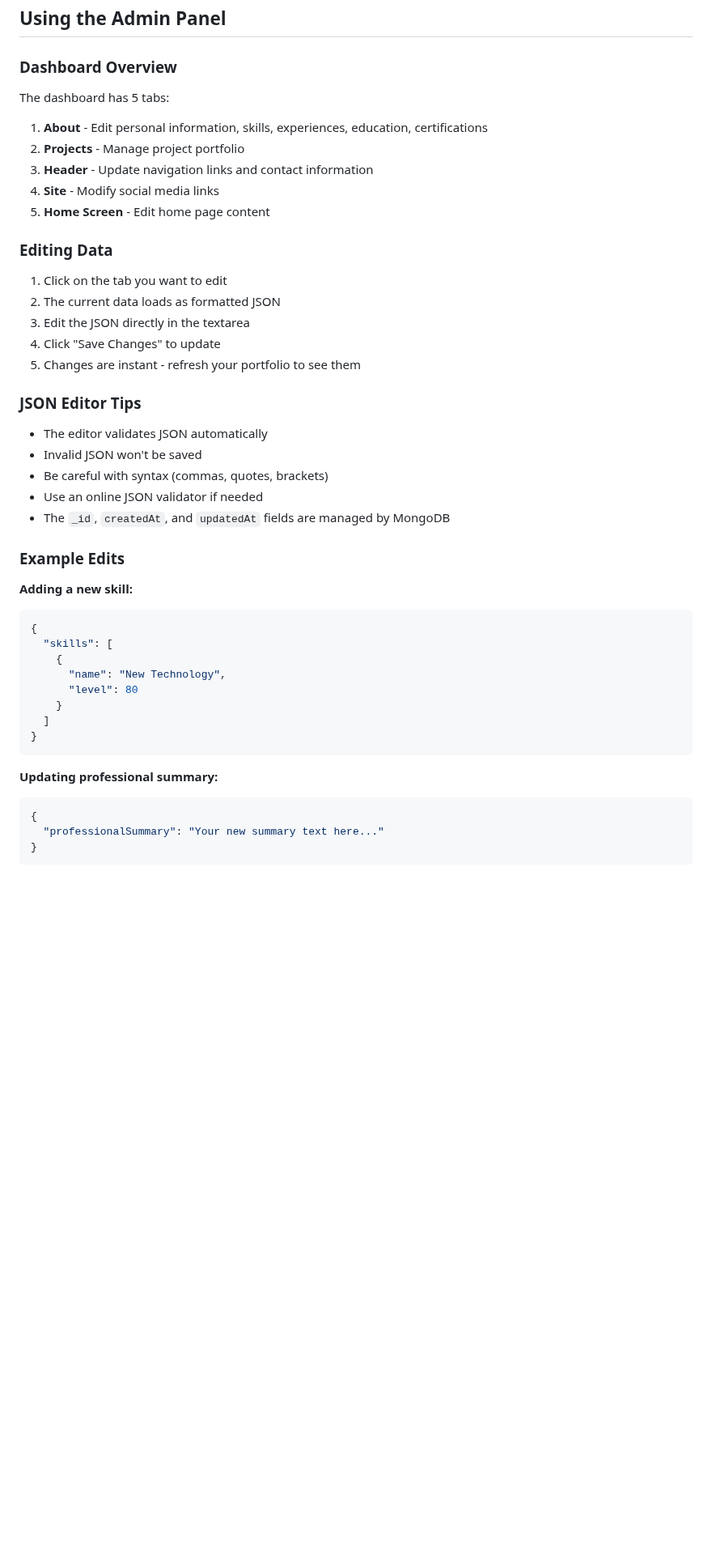
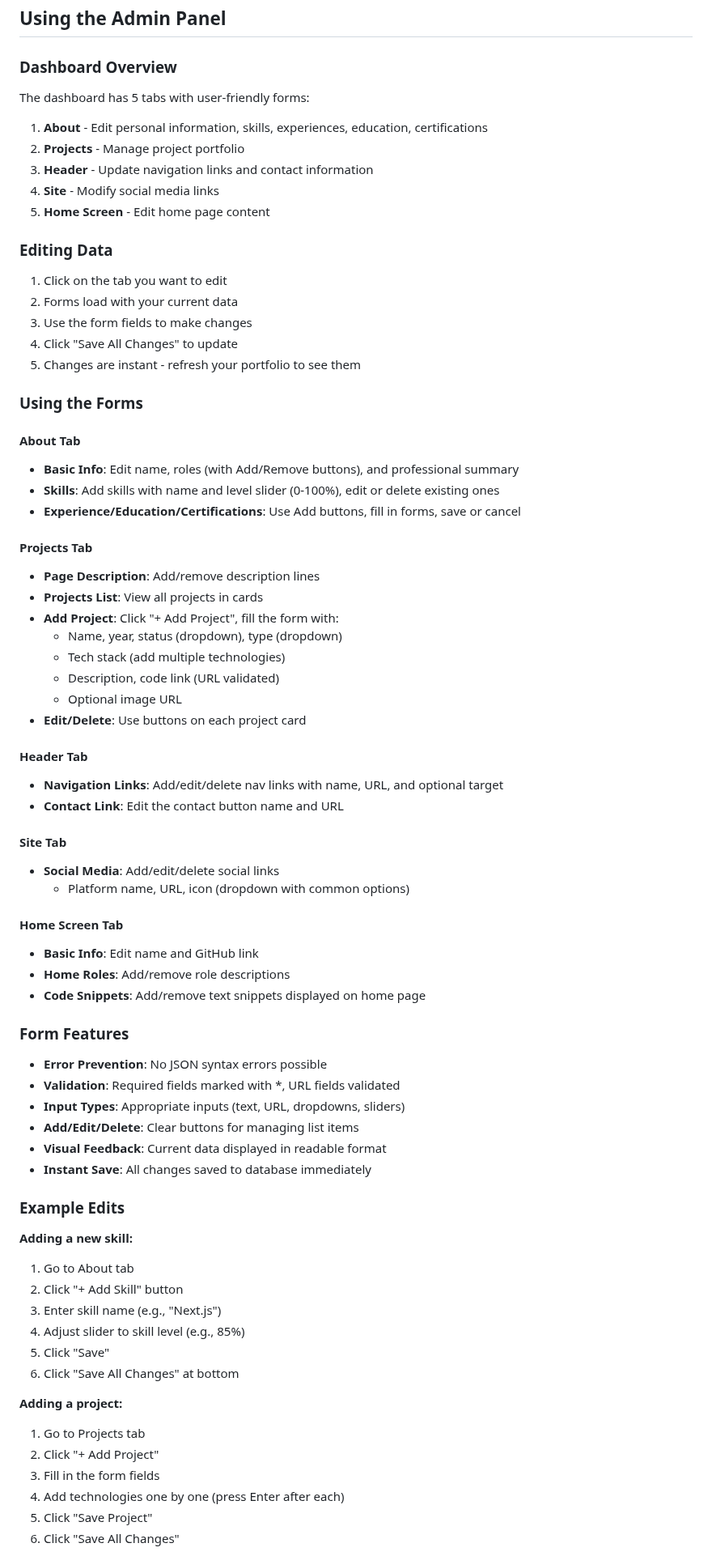
Before and after one commit to aiyu-ayaan/Aiyu, a Markdown page: ADMIN_PANEL.md, the part around one of its changes. Shown at 81% size. GitHub-like rendering; blank space fills up the shorter version.

Commit message:
Update admin panel documentation for form-based interface
Co-authored-by: aiyu-ayaan <76834976+aiyu-ayaan@users.noreply.github.com>

````diff
--- a/ADMIN_PANEL.md
+++ b/ADMIN_PANEL.md
@@ -69,7 +69,7 @@ After successful login, you'll be redirected to: `http://localhost:3000/admin/da
 
 ### Dashboard Overview
 
-The dashboard has 5 tabs:
+The dashboard has 5 tabs with user-friendly forms:
 
 1. **About** - Edit personal information, skills, experiences, education, certifications
 2. **Projects** - Manage project portfolio
@@ -80,37 +80,65 @@ The dashboard has 5 tabs:
 ### Editing Data
 
 1. Click on the tab you want to edit
-2. The current data loads as formatted JSON
-3. Edit the JSON directly in the textarea
-4. Click "Save Changes" to update
+2. Forms load with your current data
+3. Use the form fields to make changes
+4. Click "Save All Changes" to update
 5. Changes are instant - refresh your portfolio to see them
 
-### JSON Editor Tips
+### Using the Forms
 
-- The editor validates JSON automatically
-- Invalid JSON won't be saved
-- Be careful with syntax (commas, quotes, brackets)
-- Use an online JSON validator if needed
-- The `_id`, `createdAt`, and `updatedAt` fields are managed by MongoDB
+#### About Tab
+- **Basic Info**: Edit name, roles (with Add/Remove buttons), and professional summary
+- **Skills**: Add skills with name and level slider (0-100%), edit or delete existing ones
+- **Experience/Education/Certifications**: Use Add buttons, fill in forms, save or cancel
+
+#### Projects Tab
+- **Page Description**: Add/remove description lines
+- **Projects List**: View all projects in cards
+- **Add Project**: Click "+ Add Project", fill the form with:
+  - Name, year, status (dropdown), type (dropdown)
+  - Tech stack (add multiple technologies)
+  - Description, code link (URL validated)
+  - Optional image URL
+- **Edit/Delete**: Use buttons on each project card
+
+#### Header Tab
+- **Navigation Links**: Add/edit/delete nav links with name, URL, and optional target
+- **Contact Link**: Edit the contact button name and URL
+
+#### Site Tab
+- **Social Media**: Add/edit/delete social links
+  - Platform name, URL, icon (dropdown with common options)
+
+#### Home Screen Tab
+- **Basic Info**: Edit name and GitHub link
+- **Home Roles**: Add/remove role descriptions
+- **Code Snippets**: Add/remove text snippets displayed on home page
+
+### Form Features
+
+- **Error Prevention**: No JSON syntax errors possible
+- **Validation**: Required fields marked with *, URL fields validated
+- **Input Types**: Appropriate inputs (text, URL, dropdowns, sliders)
+- **Add/Edit/Delete**: Clear buttons for managing list items
+- **Visual Feedback**: Current data displayed in readable format
+- **Instant Save**: All changes saved to database immediately
 
 ### Example Edits
 
 **Adding a new skill:**
-```json
-{
-  "skills": [
-    {
-      "name": "New Technology",
-      "level": 80
-    }
-  ]
-}
-```
+1. Go to About tab
+2. Click "+ Add Skill" button
+3. Enter skill name (e.g., "Next.js")
+4. Adjust slider to skill level (e.g., 85%)
+5. Click "Save"
+6. Click "Save All Changes" at bottom
 
-**Updating professional summary:**
-```json
-{
-  "professionalSummary": "Your new summary text here..."
-}
-```
+**Adding a project:**
+1. Go to Projects tab
+2. Click "+ Add Project"
+3. Fill in the form fields
+4. Add technologies one by one (press Enter after each)
+5. Click "Save Project"
+6. Click "Save All Changes"
 
````
Also changed, not shown: other parts of ADMIN_PANEL.md (+14 -20 lines).
